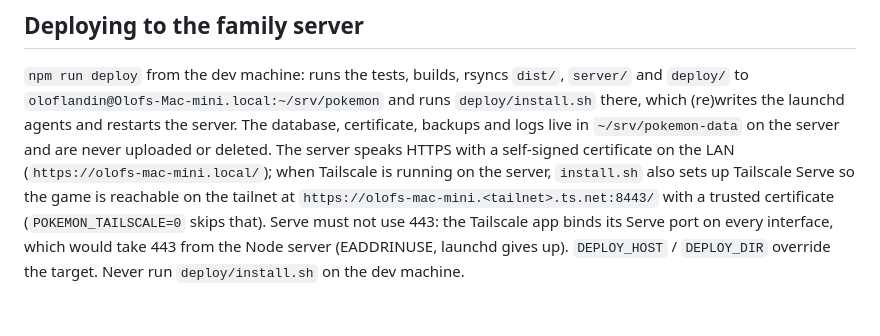
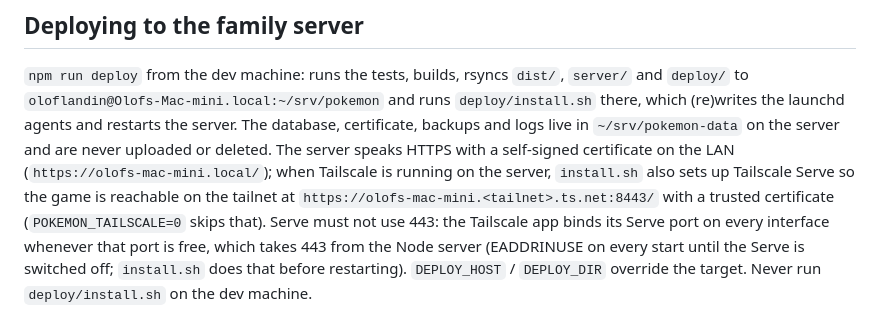
Before and after one commit to fnarkas/BosseGame, a Markdown page: .claude/CLAUDE.md, the part around the change. GitHub-like rendering.

Commit message:
Tweak: note why Tailscale Serve must stay off port 443

```diff
--- a/.claude/CLAUDE.md
+++ b/.claude/CLAUDE.md
@@ -410,5 +410,6 @@ The server speaks HTTPS with a self-signed certificate on the LAN (`https://olof
 when Tailscale is running on the server, `install.sh` also sets up Tailscale Serve so the game is
 reachable on the tailnet at `https://olofs-mac-mini.<tailnet>.ts.net:8443/` with a trusted certificate
 (`POKEMON_TAILSCALE=0` skips that). Serve must not use 443: the Tailscale app binds its Serve port on
-every interface, which would take 443 from the Node server (EADDRINUSE, launchd gives up).
+every interface whenever that port is free, which takes 443 from the Node server (EADDRINUSE on
+every start until the Serve is switched off; `install.sh` does that before restarting).
 `DEPLOY_HOST` / `DEPLOY_DIR` override the target. Never run `deploy/install.sh` on the dev machine.
```
